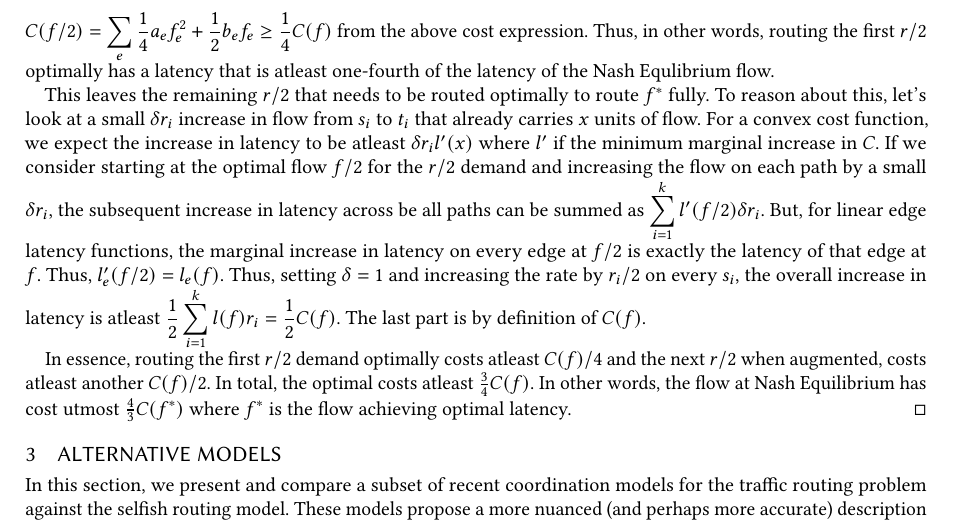
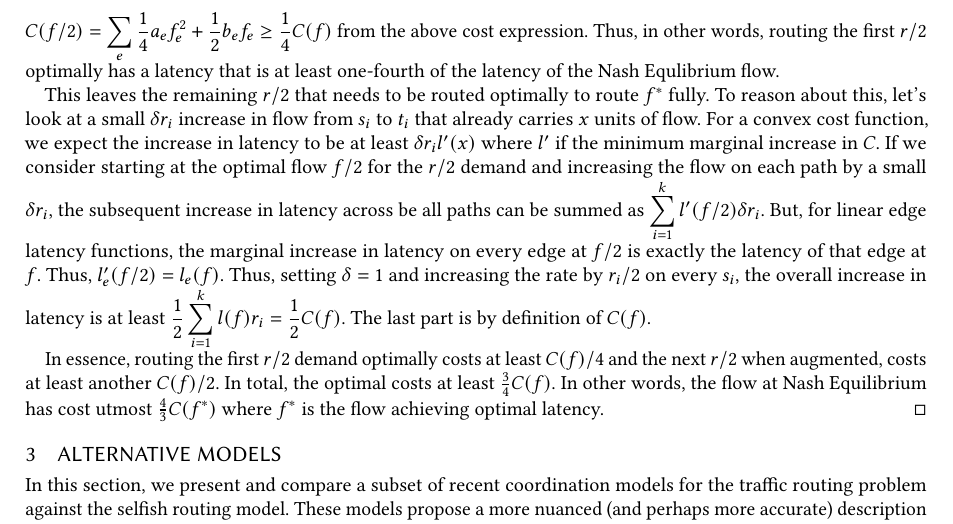
Before and after one commit to tslilyai/selfish-routing-survey, a LaTeX paper (paper.tex, which reads background.tex): part of page 5 of 9, cut so that both start at the same text. Compiled offline with pdfLaTeX.

Commit message:
fix at least

```diff
--- a/background.tex
+++ b/background.tex
@@ -127,16 +127,16 @@ We next describe and present the main results regarding the PoA in this (decentr
     across all source-destination pairs. It turns out that $f/2$ is optimal for $(G, r/2,\ell)$ when the edge latency functions are linear. This can be derived from the fact that paths with
     non-zero flow at a Nash Equlibrium have the same path latency while paths with non-zero flows at the global optimum have the same marginal cost of increasing the flow. Now, if we look at the cost
     $C(f/2)$ of routing this in terms of the cost of routing the flow $f$ at Nash Equlibrium, we notice that $C(f/2) = \displaystyle \sum_e \frac{1}{4}a_ef^2_e + \frac{1}{2}b_ef_e \geq \frac{1}{4}C(f)$
-    from the above cost expression. Thus, in other words, routing the first $r/2$ optimally has a latency that is atleast one-fourth of the latency of the Nash Equlibrium flow.
+    from the above cost expression. Thus, in other words, routing the first $r/2$ optimally has a latency that is at least one-fourth of the latency of the Nash Equlibrium flow.
     %% Do we need the actual proof of the fact that $f/2$ is optimal for the half rate case - we could also just reference Lemmas 4.1 and 4.3?
 
     This leaves the remaining $r/2$ that needs to be routed optimally to route $f^*$ fully. To reason about this, let's look at a small $\delta r_i$ increase in flow from $s_i$ to $t_i$ that already carries $x$ units
-    of flow. For a convex cost function, we expect the increase in latency to be atleast $\delta r_il'(x)$ where $l'$ if the minimum marginal increase in $C$. If we consider starting at the
+    of flow. For a convex cost function, we expect the increase in latency to be at least $\delta r_il'(x)$ where $l'$ if the minimum marginal increase in $C$. If we consider starting at the
     optimal flow $f/2$ for the $r/2$ demand and increasing the flow on each path by a small $\delta r_i$, the subsequent increase in
     latency across be all paths can be summed as  $\displaystyle \sum_{i = 1}^kl'(f/2)\delta r_i$. But, for linear edge latency functions, the marginal increase in latency on every edge at $f/2$ is exactly
-    the latency of that edge at $f$. Thus, $l_e'(f/2) = l_e(f)$. Thus, setting $\delta = 1$ and increasing the rate by $r_i/2$ on every $s_i$, the overall increase in latency is  atleast $\displaystyle \frac{1}{2}\sum_{i= 1}^kl(f)r_i
+    the latency of that edge at $f$. Thus, $l_e'(f/2) = l_e(f)$. Thus, setting $\delta = 1$ and increasing the rate by $r_i/2$ on every $s_i$, the overall increase in latency is  at least $\displaystyle \frac{1}{2}\sum_{i= 1}^kl(f)r_i
     = \frac{1}{2}C(f)$. The last part is by definition of $C(f)$.
 
-    In essence, routing the first $r/2$ demand optimally costs atleast $C(f)/4$ and the next $r/2$ when augmented, costs atleast another $C(f)/2$. In total, the optimal costs atleast $\frac{3}{4}C(f)$. In other words,
+    In essence, routing the first $r/2$ demand optimally costs at least $C(f)/4$ and the next $r/2$ when augmented, costs at least another $C(f)/2$. In total, the optimal costs at least $\frac{3}{4}C(f)$. In other words,
     the flow at Nash Equilibrium has cost utmost $\frac{4}{3}C(f^*)$ where $f^*$ is the flow achieving optimal latency.
 \end{proof-sketch}
--- a/paper.tex
+++ b/paper.tex
@@ -2,6 +2,7 @@
 
 \usepackage{booktabs} % For formal tables
 \usepackage{xxxnotes}
+\usepackage{upgreek}
 \usepackage{tikz}
 \newtheorem{theorem}{Theorem}
 
```
Also changed, not shown: paper.pdf, 1 other file.
